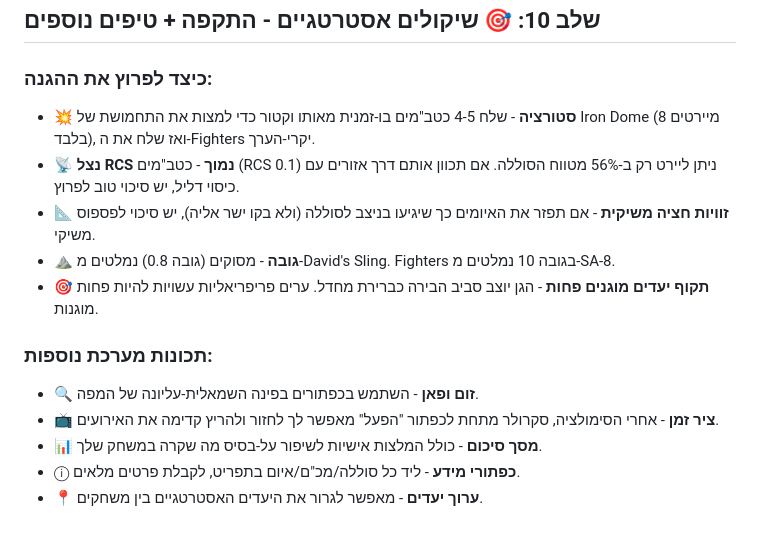
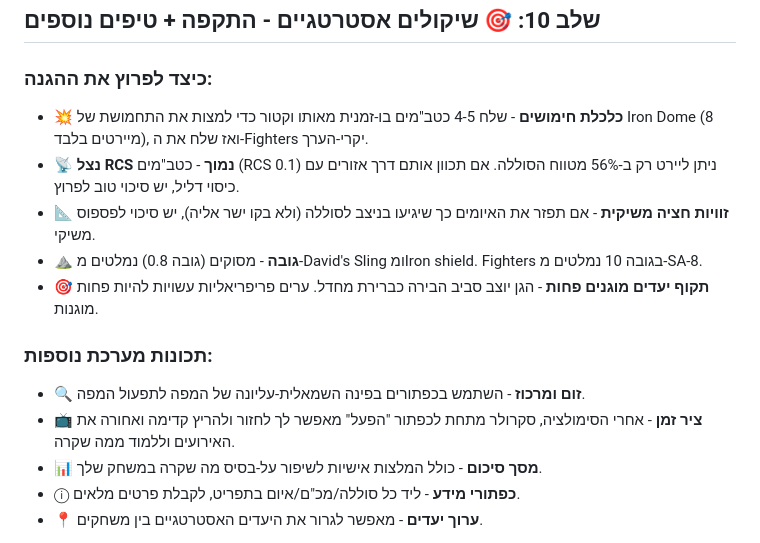
Before and after one commit to nimrodekel-hub/AIRWAR, a Markdown page: tutorial-text.md, the part around one of its changes. GitHub-like rendering.

```diff
--- a/tutorial-text.md
+++ b/tutorial-text.md
@@ -180,15 +180,15 @@ RCS משפיע על הטווח האפקטיבי לפי משוואת המכ"ם: r
 ## שלב 10: 🎯 שיקולים אסטרטגיים - התקפה + טיפים נוספים
 
 ### כיצד לפרוץ את ההגנה:
-- 💥 **סטורציה** - שלח 4-5 כטב"מים בו-זמנית מאותו וקטור כדי למצות את התחמושת של Iron Dome (8 מיירטים בלבד), ואז שלח את ה-Fighters יקרי-הערך.
+- 💥 **כלכלת חימושים** - שלח 4-5 כטב"מים בו-זמנית מאותו וקטור כדי למצות את התחמושת של Iron Dome (8 מיירטים בלבד), ואז שלח את ה-Fighters יקרי-הערך.
 - 📡 **נצל RCS נמוך** - כטב"מים (RCS 0.1) ניתן ליירט רק ב-56% מטווח הסוללה. אם תכוון אותם דרך אזורים עם כיסוי דליל, יש סיכוי טוב לפרוץ.
 - 📐 **זוויות חציה משיקית** - אם תפזר את האיומים כך שיגיעו בניצב לסוללה (ולא בקו ישר אליה), יש סיכוי לפספוס משיקי.
-- ⛰ **גובה** - מסוקים (גובה 0.8) נמלטים מ-David's Sling. Fighters בגובה 10 נמלטים מ-SA-8.
+- ⛰ **גובה** - מסוקים (גובה 0.8) נמלטים מ-David's Sling ומIron shield. Fighters בגובה 10 נמלטים מ-SA-8.
 - 🎯 **תקוף יעדים מוגנים פחות** - הגן יוצב סביב הבירה כברירת מחדל. ערים פריפריאליות עשויות להיות פחות מוגנות.
 
 ### תכונות מערכת נוספות:
-- 🔍 **זום ופאן** - השתמש בכפתורים בפינה השמאלית-עליונה של המפה.
-- 📺 **ציר זמן** - אחרי הסימולציה, סקרולר מתחת לכפתור "הפעל" מאפשר לך לחזור ולהריץ קדימה את האירועים.
+- 🔍 **זום ומרכוז** - השתמש בכפתורים בפינה השמאלית-עליונה של המפה לתפעול המפה.
+- 📺 **ציר זמן** - אחרי הסימולציה, סקרולר מתחת לכפתור "הפעל" מאפשר לך לחזור ולהריץ קדימה ואחורה את האירועים וללמוד ממה שקרה.
 - 📊 **מסך סיכום** - כולל המלצות אישיות לשיפור על-בסיס מה שקרה במשחק שלך.
 - ⓘ **כפתורי מידע** - ליד כל סוללה/מכ"ם/איום בתפריט, לקבלת פרטים מלאים.
 - 📍 **ערוך יעדים** - מאפשר לגרור את היעדים האסטרטגיים בין משחקים.
```
Also changed, not shown: other parts of tutorial-text.md (+31 -31 lines).
